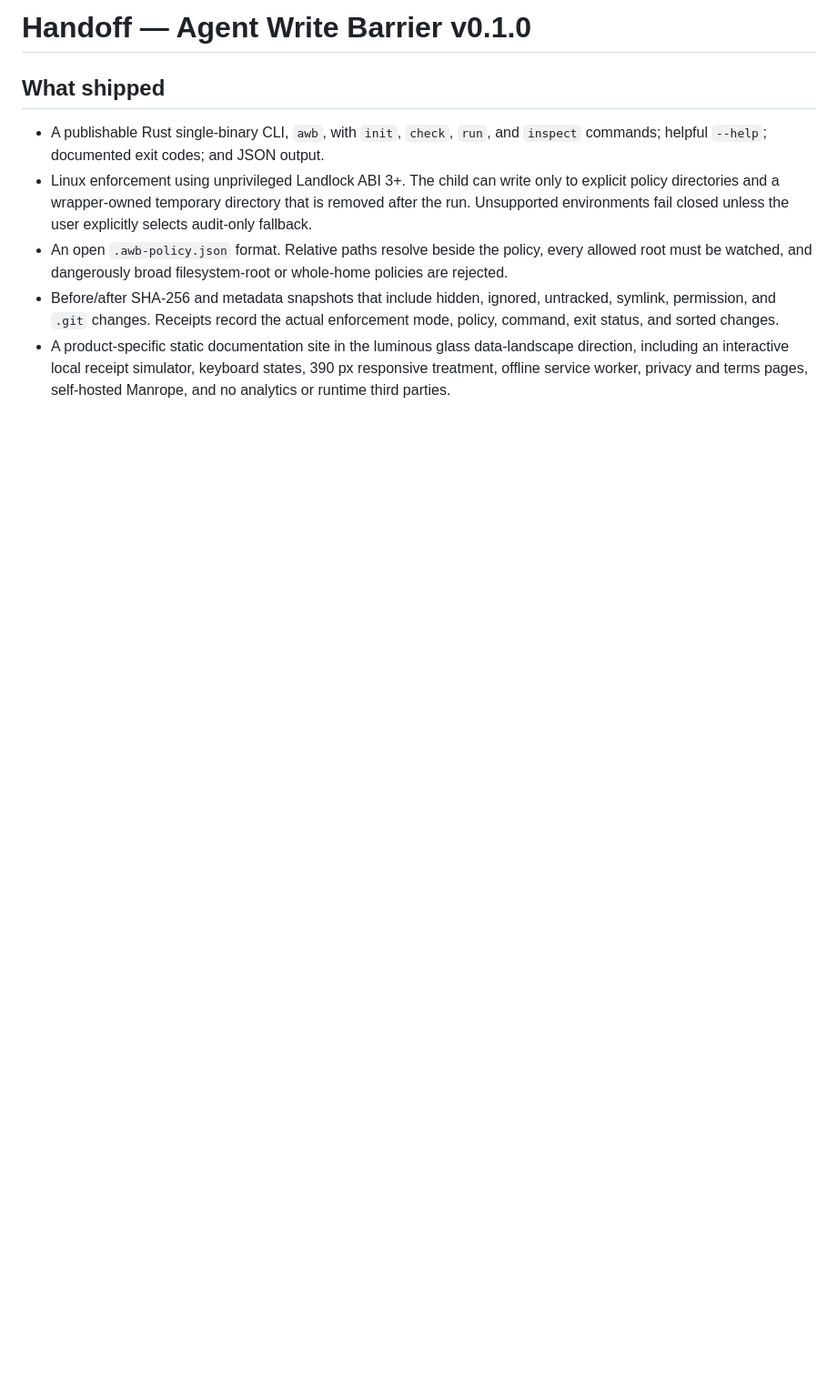
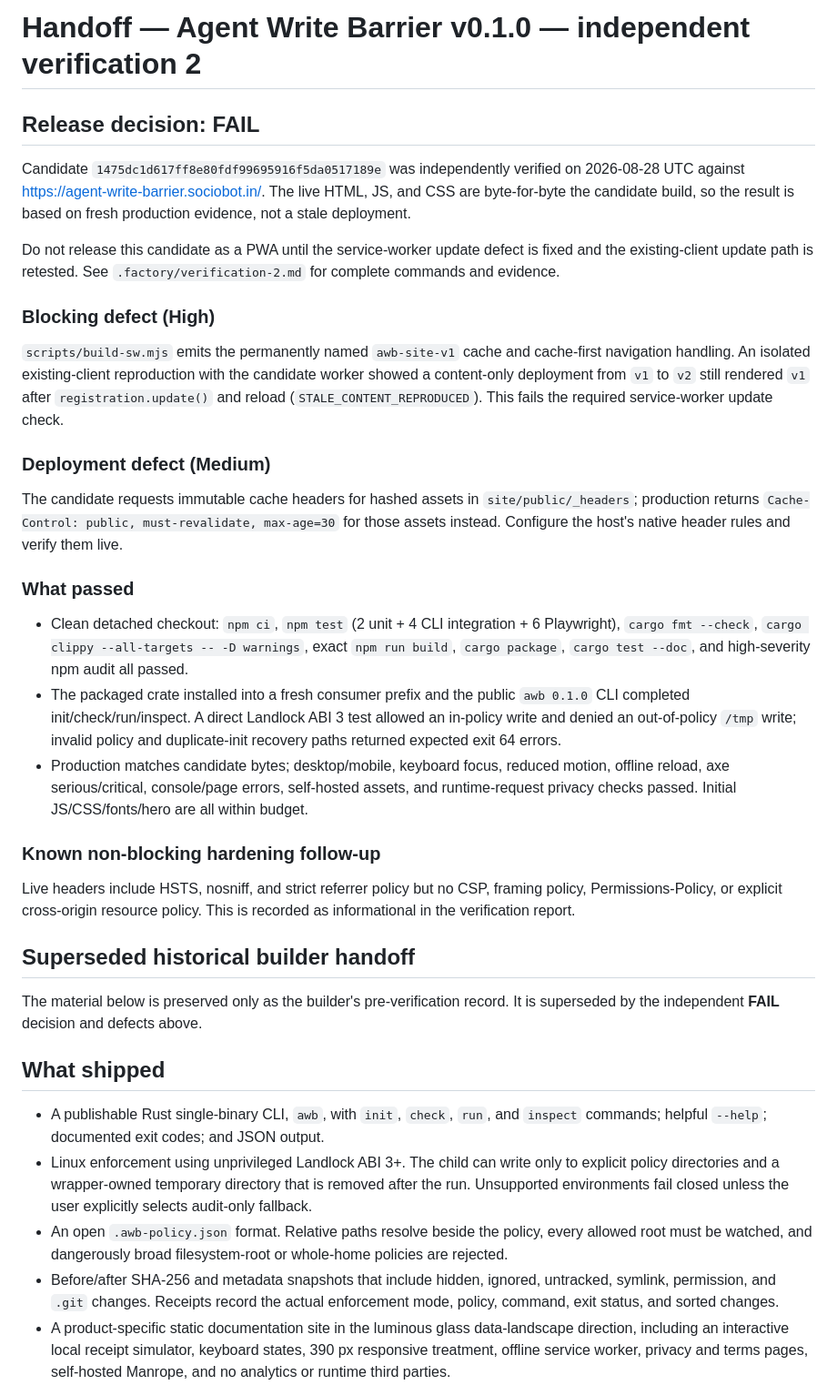
Before and after one commit to B-Divyesh/sf-agent-write-barrier, a Markdown page: .factory/handoff.md, the part around the change. Shown at 91% size. GitHub-like rendering; blank space fills up the shorter version.

Commit message:
docs: record independent verification failure

```diff
--- a/.factory/handoff.md
+++ b/.factory/handoff.md
@@ -1,4 +1,32 @@
-# Handoff — Agent Write Barrier v0.1.0
+# Handoff — Agent Write Barrier v0.1.0 — independent verification 2
+
+## Release decision: FAIL
+
+Candidate `1475dc1d617ff8e80fdf99695916f5da0517189e` was independently verified on 2026-08-28 UTC against https://agent-write-barrier.sociobot.in/. The live HTML, JS, and CSS are byte-for-byte the candidate build, so the result is based on fresh production evidence, not a stale deployment.
+
+Do not release this candidate as a PWA until the service-worker update defect is fixed and the existing-client update path is retested. See `.factory/verification-2.md` for complete commands and evidence.
+
+### Blocking defect (High)
+
+`scripts/build-sw.mjs` emits the permanently named `awb-site-v1` cache and cache-first navigation handling. An isolated existing-client reproduction with the candidate worker showed a content-only deployment from `v1` to `v2` still rendered `v1` after `registration.update()` and reload (`STALE_CONTENT_REPRODUCED`). This fails the required service-worker update check.
+
+### Deployment defect (Medium)
+
+The candidate requests immutable cache headers for hashed assets in `site/public/_headers`; production returns `Cache-Control: public, must-revalidate, max-age=30` for those assets instead. Configure the host's native header rules and verify them live.
+
+### What passed
+
+- Clean detached checkout: `npm ci`, `npm test` (2 unit + 4 CLI integration + 6 Playwright), `cargo fmt --check`, `cargo clippy --all-targets -- -D warnings`, exact `npm run build`, `cargo package`, `cargo test --doc`, and high-severity npm audit all passed.
+- The packaged crate installed into a fresh consumer prefix and the public `awb 0.1.0` CLI completed init/check/run/inspect. A direct Landlock ABI 3 test allowed an in-policy write and denied an out-of-policy `/tmp` write; invalid policy and duplicate-init recovery paths returned expected exit 64 errors.
+- Production matches candidate bytes; desktop/mobile, keyboard focus, reduced motion, offline reload, axe serious/critical, console/page errors, self-hosted assets, and runtime-request privacy checks passed. Initial JS/CSS/fonts/hero are all within budget.
+
+### Known non-blocking hardening follow-up
+
+Live headers include HSTS, nosniff, and strict referrer policy but no CSP, framing policy, Permissions-Policy, or explicit cross-origin resource policy. This is recorded as informational in the verification report.
+
+## Superseded historical builder handoff
+
+The material below is preserved only as the builder's pre-verification record. It is superseded by the independent **FAIL** decision and defects above.
 
 ## What shipped
 
```
Also changed, not shown: .factory/verification-2.md (added, +88 -0 lines).
